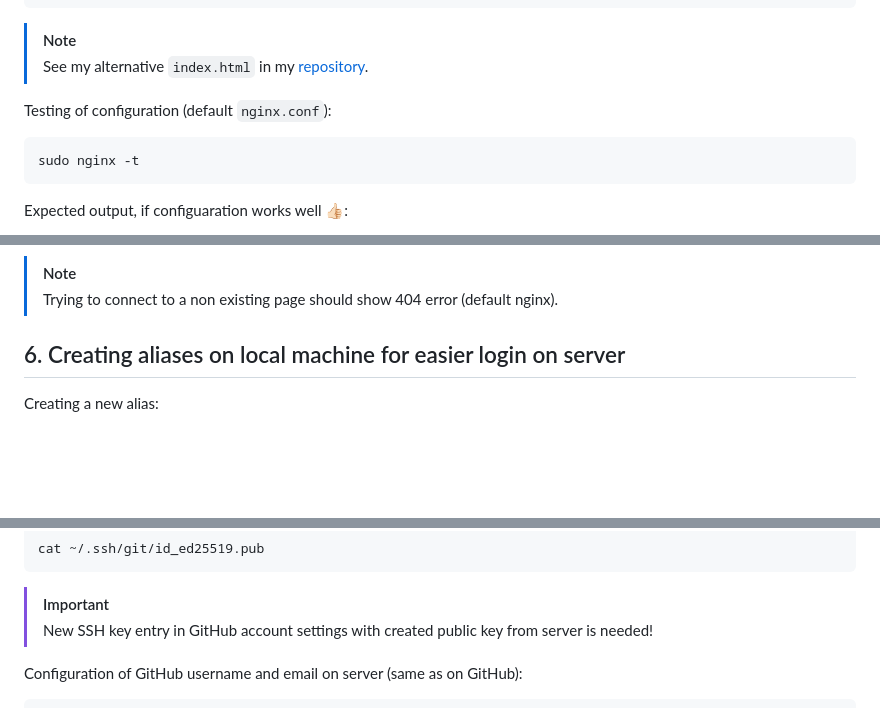
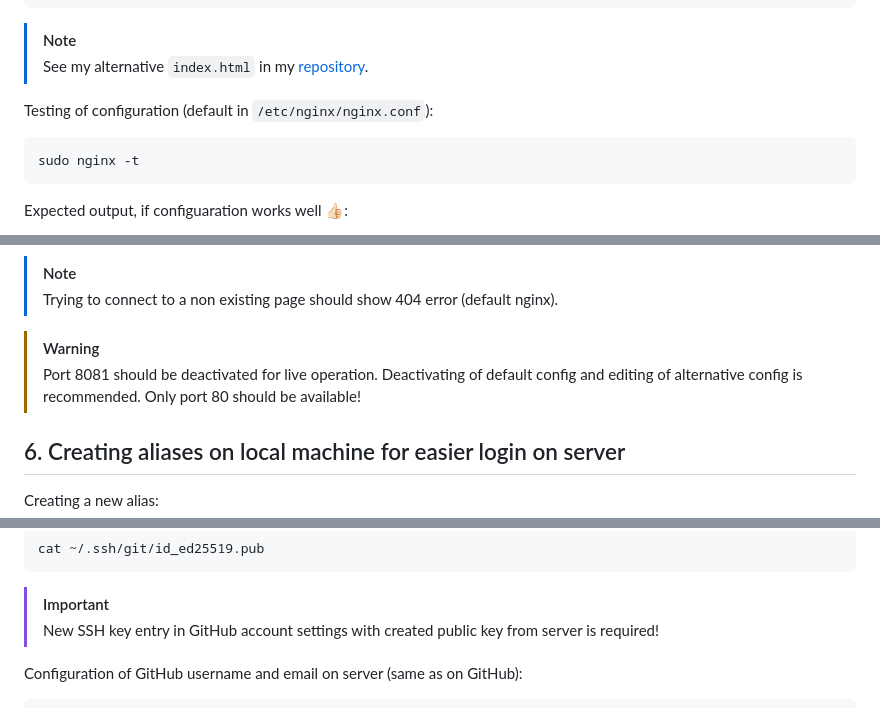
Before and after one commit to mikemeyer186/v-server-setup, a Markdown page: README.md, 3 parts joined by grey strips. Rendered like a GitHub page; blank space fills up the shorter version.

````diff
--- a/README.md
+++ b/README.md
@@ -266,7 +265,7 @@ Example html:
 
 </br>
 
-Testing of configuration (default `nginx.conf`):
+Testing of configuration (default in `/etc/nginx/nginx.conf`):
 
 ```
 sudo nginx -t
@@ -297,6 +295,9 @@ http://<ip-adress>:8081
 
 > [!NOTE]
 > Trying to connect to a non existing page should show 404 error (default nginx).
+
+> [!WARNING]
+> Port 8081 should be deactivated for live operation. Deactivating of default config and editing of alternative config is recommended. Only port 80 should be available!
 
 </br>
 
@@ -371,7 +372,7 @@ cat ~/.ssh/git/id_ed25519.pub
 ```
 
 > [!IMPORTANT]
-> New SSH key entry in GitHub account settings with created public key from server is needed!
+> New SSH key entry in GitHub account settings with created public key from server is required!
 
 Configuration of GitHub username and email on server (same as on GitHub):
 
````
Also changed, not shown: other parts of README.md (+4 -6 lines).
